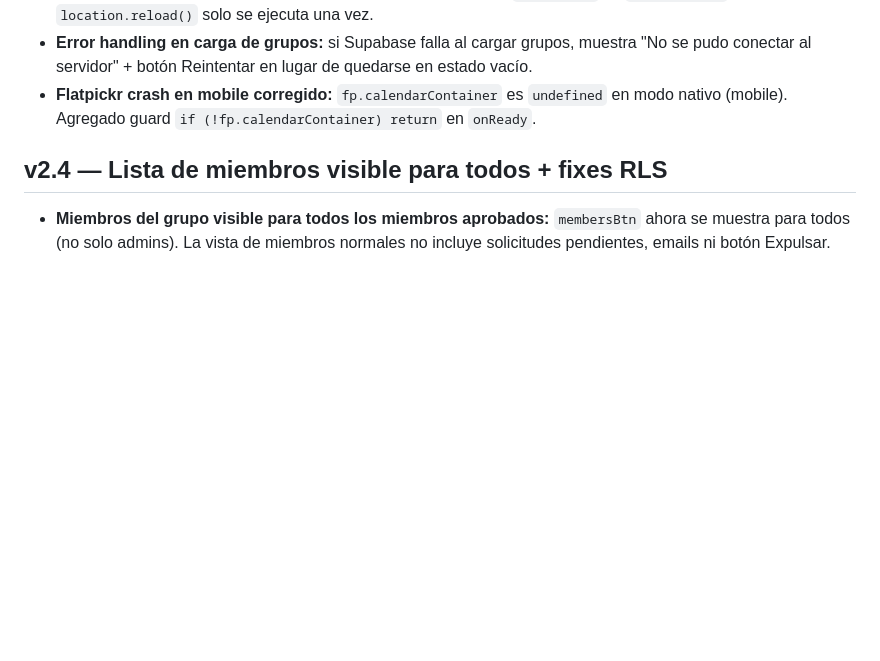
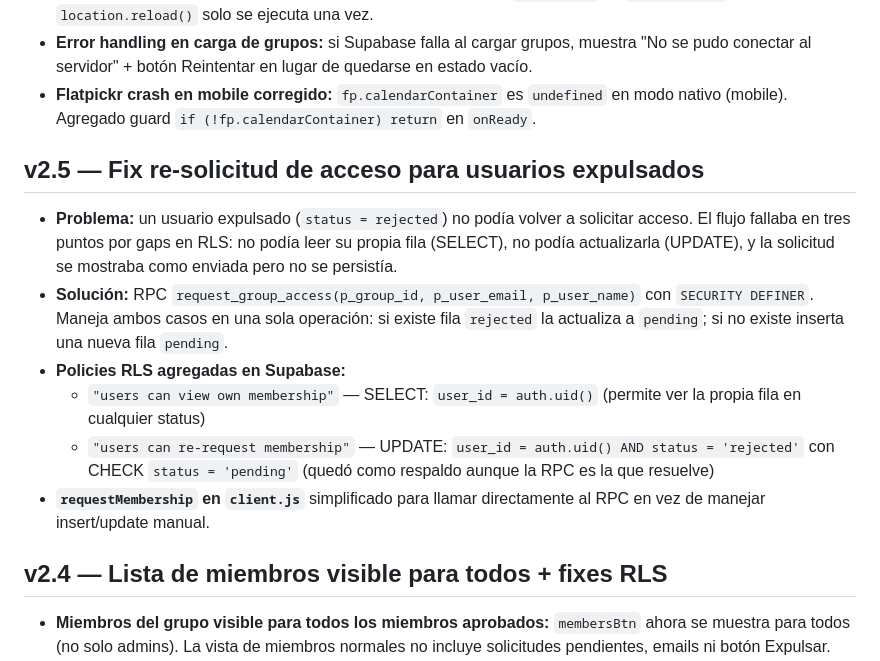
Before and after one commit to rega21/fobal5, a Markdown page: DEVNOTES.md, the part around the change. Drawn GitHub-style; blank space fills up the shorter version.

Commit message:
docs: documentar v2.5 - fix re-solicitud acceso usuarios expulsados
Co-Authored-By: Claude Sonnet 4.6 <noreply@anthropic.com>

```diff
--- a/DEVNOTES.md
+++ b/DEVNOTES.md
@@ -84,6 +84,15 @@ Orden de peso propuesto para fútbol 5 (espacios reducidos):
 - **Fix loop infinito de recargas post-login:** `onAuthStateChange` de Supabase se dispara múltiples veces (SIGNED_IN, INITIAL_SESSION, TOKEN_REFRESHED). Flag `appStarted` en `initWithAuth` garantiza que `location.reload()` solo se ejecuta una vez.
 - **Error handling en carga de grupos:** si Supabase falla al cargar grupos, muestra "No se pudo conectar al servidor" + botón Reintentar en lugar de quedarse en estado vacío.
 - **Flatpickr crash en mobile corregido:** `fp.calendarContainer` es `undefined` en modo nativo (mobile). Agregado guard `if (!fp.calendarContainer) return` en `onReady`.
+
+## v2.5 — Fix re-solicitud de acceso para usuarios expulsados
+
+- **Problema:** un usuario expulsado (`status = rejected`) no podía volver a solicitar acceso. El flujo fallaba en tres puntos por gaps en RLS: no podía leer su propia fila (SELECT), no podía actualizarla (UPDATE), y la solicitud se mostraba como enviada pero no se persistía.
+- **Solución:** RPC `request_group_access(p_group_id, p_user_email, p_user_name)` con `SECURITY DEFINER`. Maneja ambos casos en una sola operación: si existe fila `rejected` la actualiza a `pending`; si no existe inserta una nueva fila `pending`.
+- **Policies RLS agregadas en Supabase:**
+  - `"users can view own membership"` — SELECT: `user_id = auth.uid()` (permite ver la propia fila en cualquier status)
+  - `"users can re-request membership"` — UPDATE: `user_id = auth.uid() AND status = 'rejected'` con CHECK `status = 'pending'` (quedó como respaldo aunque la RPC es la que resuelve)
+- **`requestMembership` en `client.js`** simplificado para llamar directamente al RPC en vez de manejar insert/update manual.
 
 ## v2.4 — Lista de miembros visible para todos + fixes RLS
 
```
